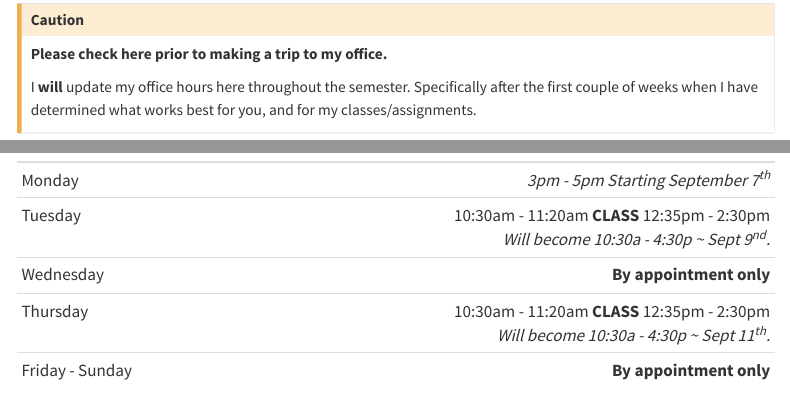
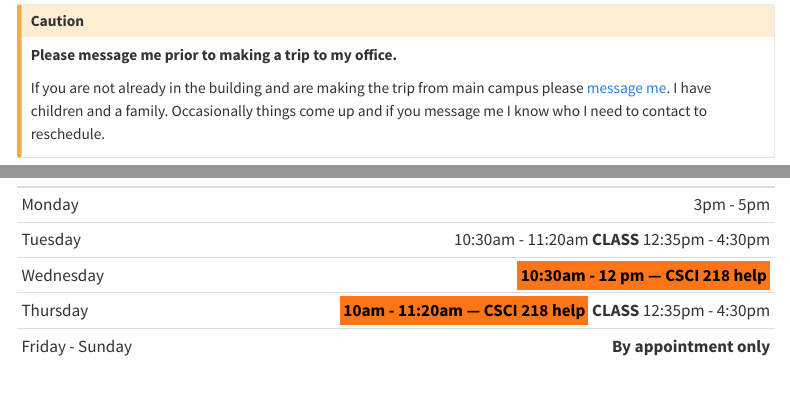
Before and after one commit to Tuck-Williamson/gainfo, a Quarto document (index.qmd): the page in a window 1100 px wide, from 600 px down before the commit and from 650 px down after it, so that both start at the same text, and a second part further down, joined at a grey line. Rendered offline with R 4.5, knitr and Pandoc in place of Quarto, with nearby package versions; menus at the side of the page are left out.

Commit message:
Updates for 218.

```diff
--- a/index.qmd
+++ b/index.qmd
@@ -3,5 +3,5 @@ title: "CSCI 340 Operating Systems - 2025"
 # ---- My Variables ----
-office: "Harbor Walk East - HWEA Office #**105F**"
+office: "Harbor Walk East - HWEA Office #**105[C]{.mark}**"
 #Change this below in the metadata too.
 booklink: https://outlook.office.com/bookwithme/user/0a4ce8c8942f4df4a1c6249a52630d7a@g.cofc.edu?anonymous&ep=plink
 #Change this below in the metadata too.
@@ -94,12 +92,15 @@ Book something then cancel instead of emailing me at the last minute please.
 
 :::: { .callout-caution}
 
-**Please check here prior to making a trip to my office.**
+**Please message me prior to making a trip to my office.**
 
-I **will** update my office hours here throughout the semester.
+If you are not already in the building and are making the trip from main campus please [message me][email].
+I have children and a family.
+Occasionally things come up and if you message me I know who I need to contact to reschedule.
+<!-- I **will** update my office hours here throughout the semester.
 Specifically after the first couple of weeks when I have determined what works
 best for you, and for my classes/assignments.
-
+ -->
 ::::
 
 If you are already at Harbor Walk feel free to drop by during my office hours ({{< meta office >}}).
@@ -132,10 +133,10 @@ to zoom, but you are welcome to drop in at room **105F** to see me.
 
 | Day       |                                           Hours |
 |:----------|-------------------:|
-| Monday    | *3pm - 5pm Starting September 7<sup>th</sup>* |
-| Tuesday   | 10:30am - 11:20am **CLASS** 12:35pm - 2:30pm<br>*Will become 10:30a - 4:30p ~ Sept 9<sup>nd</sup>.* |
-| Wednesday | **By appointment only**                        |
-| Thursday   | 10:30am - 11:20am **CLASS** 12:35pm - 2:30pm<br>*Will become 10:30a - 4:30p ~ Sept 11<sup>th</sup>.* |
+| Monday    | 3pm - 5pm  |
+| Tuesday   | 10:30am - 11:20am **CLASS** 12:35pm - 4:30pm |
+| Wednesday | [**10:30am - 12 pm --- CSCI 218 help**]{.mark}                        |
+| Thursday   | [**10am - 11:20am --- CSCI 218 help**]{.mark} **CLASS** 12:35pm - 4:30pm |
 | Friday - Sunday | **By appointment only**  |
 : Office Hours (updated {{< meta date-modified >}} ) {.striped }
 
```
Also changed, not shown: docs/search.json, index.qmd (12 more changed lines), 1 other file.
